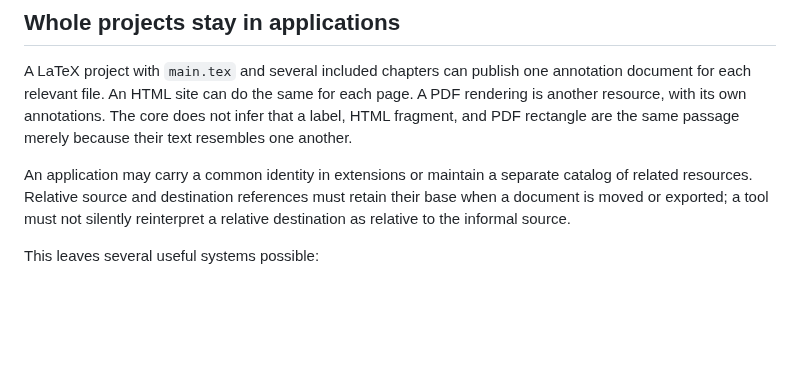
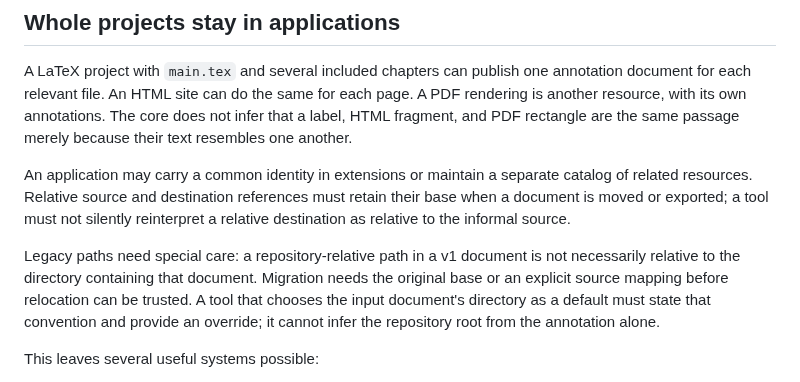
Before and after one commit to mathlib-initiative/literature-links, a Markdown page: docs/design/minimal-core.md, the part around the change. GitHub-like rendering; blank space fills up the shorter version.

Commit message:
Clarify legacy path origins in migration design

```diff
--- a/docs/design/minimal-core.md
+++ b/docs/design/minimal-core.md
@@ -91,6 +91,13 @@ catalog of related resources. Relative source and destination references must
 retain their base when a document is moved or exported; a tool must not silently
 reinterpret a relative destination as relative to the informal source.
 
+Legacy paths need special care: a repository-relative path in a v1 document is
+not necessarily relative to the directory containing that document. Migration
+needs the original base or an explicit source mapping before relocation can be
+trusted. A tool that chooses the input document's directory as a default must
+state that convention and provide an override; it cannot infer the repository
+root from the annotation alone.
+
 This leaves several useful systems possible:
 
 - WikiLean can publish simple associations while retaining matching scores,
```
